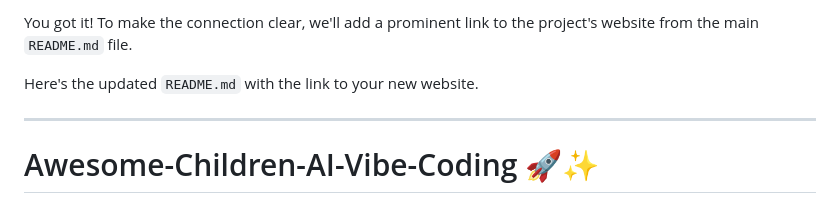
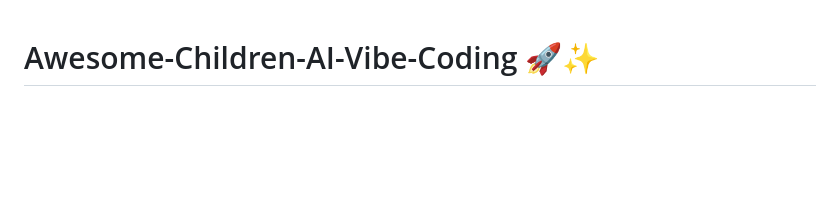
Before and after one commit to K-H101/Awesome-Children-AI-Vibe-Coding.github.io, a Markdown page: README.md, the part around the change. Drawn GitHub-style; blank space fills up the shorter version.

```diff
--- a/README.md
+++ b/README.md
@@ -1,9 +1,3 @@
-You got it! To make the connection clear, we'll add a prominent link to the project's website from the main `README.md` file.
-
-Here's the updated `README.md` with the link to your new website.
-
----
-
 # Awesome-Children-AI-Vibe-Coding 🚀✨
 
 **Welcome to a world where coding meets creativity, powered by AI!**
```
